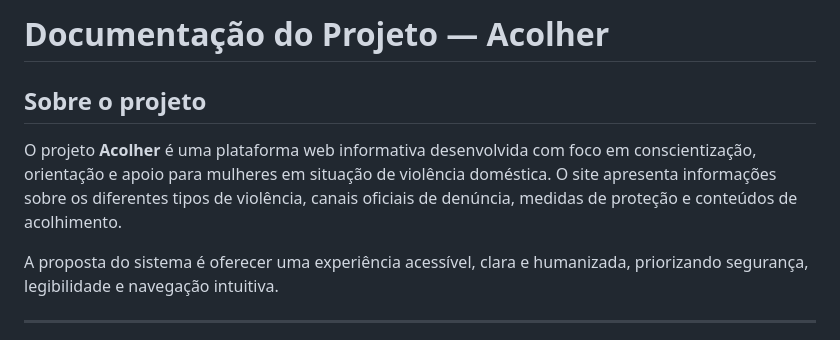
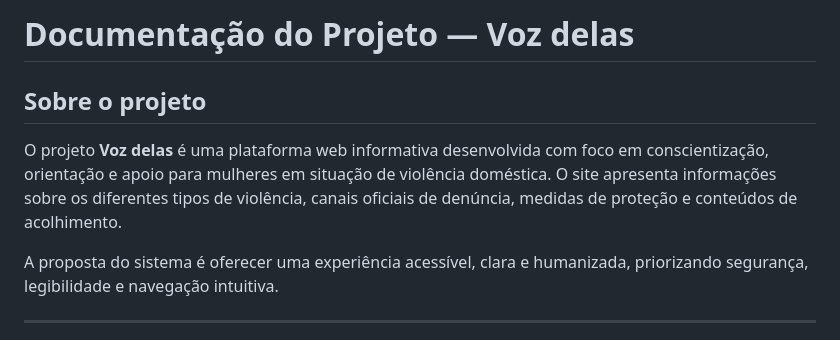
Before and after one commit to Mauzix/Voz-delas, a Markdown page: readme.md, the part around the change. Rendered like a GitHub page.

Commit message:
modificando readme

```diff
--- a/readme.md
+++ b/readme.md
@@ -1,8 +1,8 @@
-# Documentação do Projeto — Acolher
+# Documentação do Projeto — Voz delas
 
 ## Sobre o projeto
 
-O projeto **Acolher** é uma plataforma web informativa desenvolvida com foco em conscientização, orientação e apoio para mulheres em situação de violência doméstica. O site apresenta informações sobre os diferentes tipos de violência, canais oficiais de denúncia, medidas de proteção e conteúdos de acolhimento.
+O projeto **Voz delas** é uma plataforma web informativa desenvolvida com foco em conscientização, orientação e apoio para mulheres em situação de violência doméstica. O site apresenta informações sobre os diferentes tipos de violência, canais oficiais de denúncia, medidas de proteção e conteúdos de acolhimento.
 
 A proposta do sistema é oferecer uma experiência acessível, clara e humanizada, priorizando segurança, legibilidade e navegação intuitiva.
 
```
